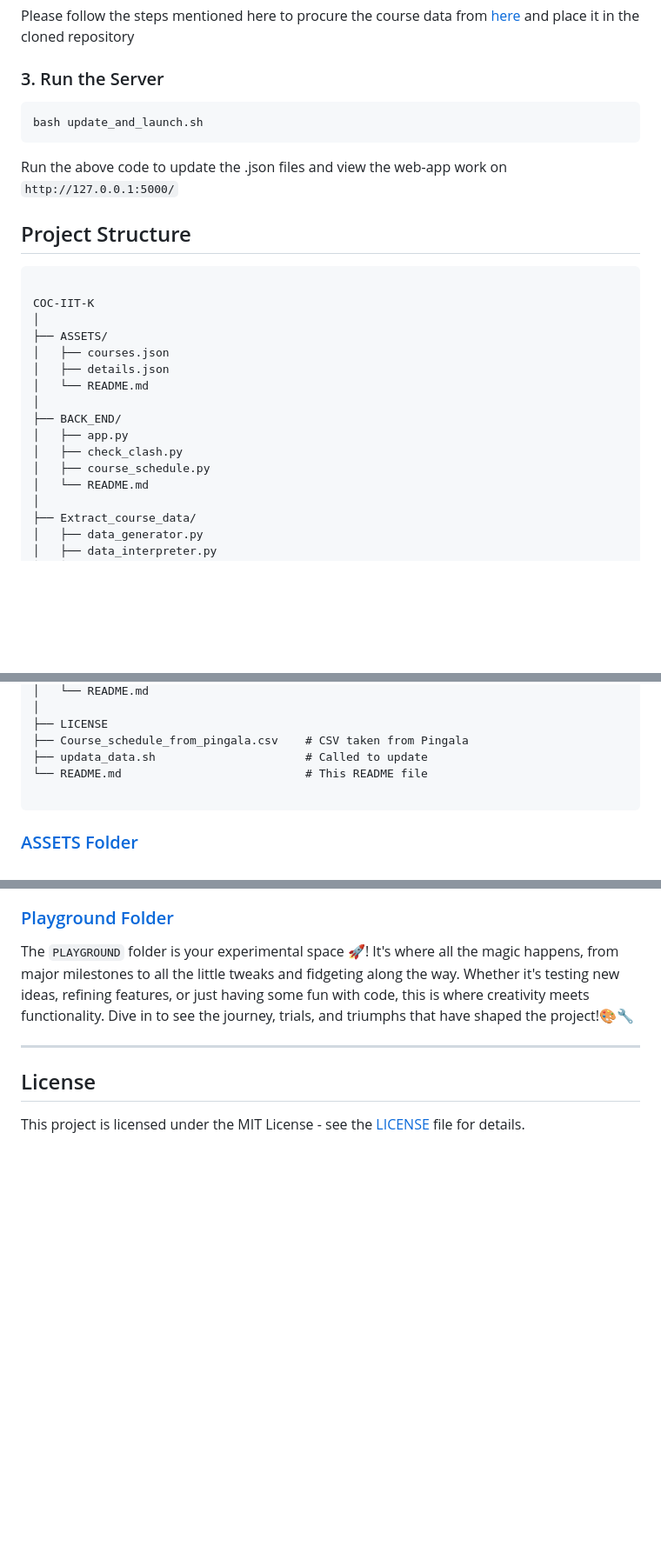
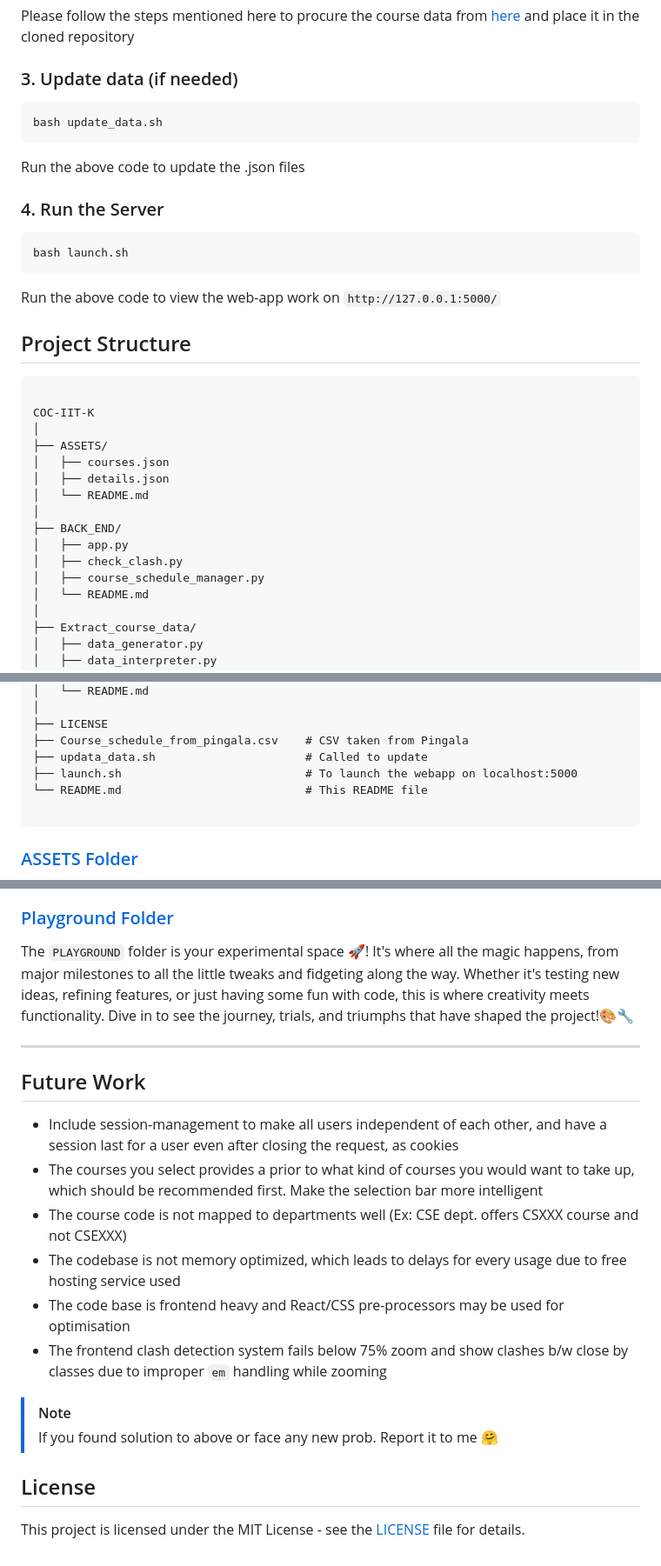
Before and after one commit to rajverma328/COC-IITK, a Markdown page: README.md, 3 parts joined by grey strips. Shown at 87% size. Drawn GitHub-style; blank space fills up the shorter version.

````diff
--- a/README.md
+++ b/README.md
@@ -23,11 +23,17 @@ It is optimised to run with debugging off on your local server, you can change b
 ### 2. Prepare Course CSV
 Please follow the steps mentioned here to procure the course data from [here](Extract_course_data/README.md) and place it in the cloned repository
 
-### 3. Run the Server
+### 3. Update data (if needed)
 ```bash
-bash update_and_launch.sh
+bash update_data.sh
 ```
-Run the above code to update the .json files and view the web-app work on `http://127.0.0.1:5000/`
+Run the above code to update the .json files
+
+### 4. Run the Server
+```bash
+bash launch.sh
+```
+Run the above code to view the web-app work on `http://127.0.0.1:5000/`
 
 ## Project Structure
 
@@ -43,7 +49,7 @@ COC-IIT-K
 ├── BACK_END/
 │   ├── app.py
 │   ├── check_clash.py
-│   ├── course_schedule.py
+│   ├── course_schedule_manager.py
 │   └── README.md
 │
 ├── Extract_course_data/
@@ -68,6 +74,7 @@ COC-IIT-K
 ├── LICENSE
 ├── Course_schedule_from_pingala.csv    # CSV taken from Pingala
 ├── updata_data.sh                      # Called to update
+├── launch.sh                           # To launch the webapp on localhost:5000
 └── README.md                           # This README file
 
 ```
@@ -133,5 +140,15 @@ The `PLAYGROUND` folder is your experimental space 🚀! It's where all the magi
 
 ---
 
+## Future Work
+- Include session-management to make all users independent of each other, and have a session last for a user even after closing the request, as cookies
+- The courses you select provides a prior to what kind of courses you would want to take up, which should be recommended first. Make the selection bar more intelligent
+- The course code is not mapped to departments well (Ex: CSE dept. offers CSXXX course and not CSEXXX)
+- The codebase is not memory optimized, which leads to delays for every usage due to free hosting service used
+- The code base is frontend heavy and React/CSS pre-processors may be used for optimisation
+- The frontend clash detection system fails below 75% zoom and show clashes b/w close by classes due to improper `em` handling while zooming
+> [!NOTE]
+> If you found solution to above or face any new prob. Report it to me 🤗
+
 ## License
 This project is licensed under the MIT License - see the [LICENSE](LICENSE) file for details.
````
Also changed, not shown: other parts of README.md (+2 -2 lines).
